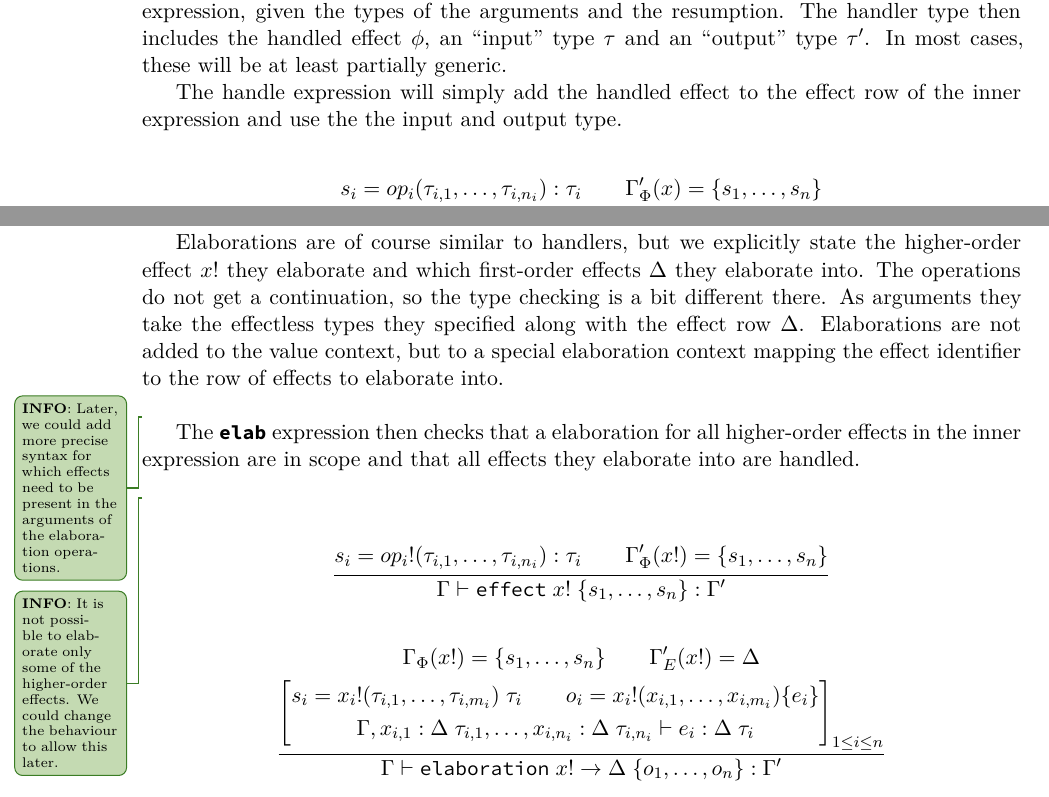
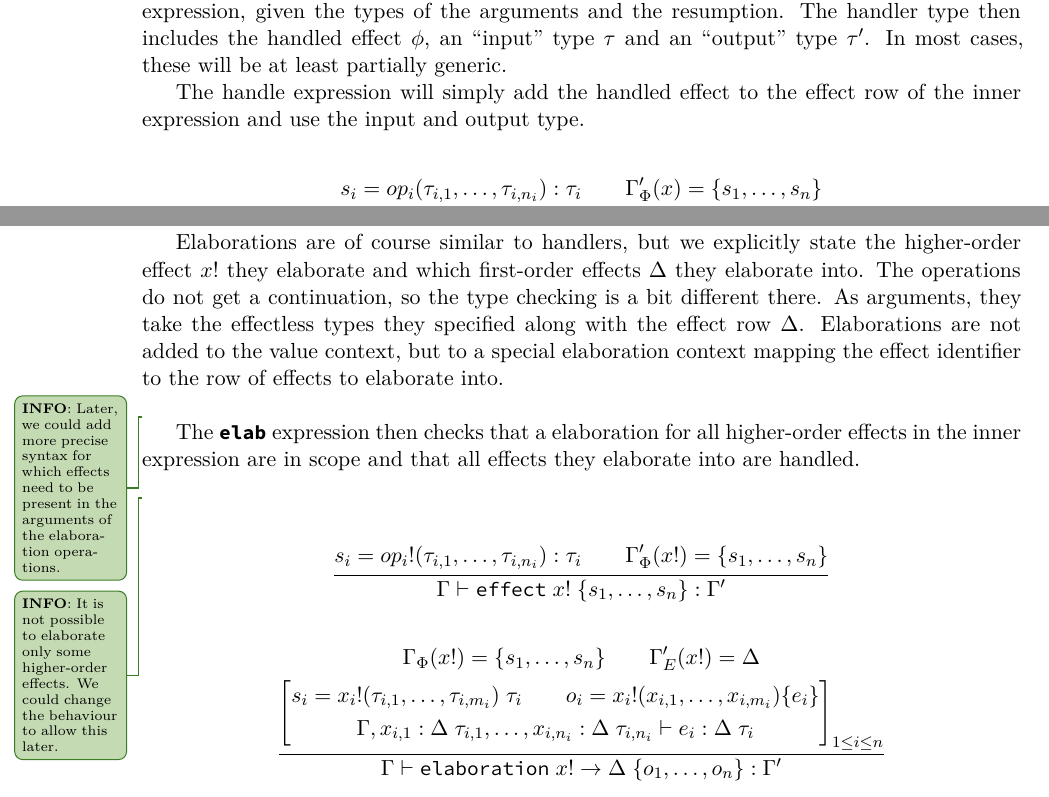
Before and after one commit to tertsdiepraam/thesis, a LaTeX thesis (thesis/index.tex, which reads thesis/chapters/spec.tex): two parts of page 30 of 48, joined at a grey line, cut so that both start at the same text. Compiled offline with XeLaTeX; a missing font is replaced by an installed copy or a similar font.

Commit message:
spell check spec.tex as well

```diff
--- a/thesis/chapters/spec.tex
+++ b/thesis/chapters/spec.tex
@@ -311,7 +311,7 @@ Effects are declared with the \kw{effect} keyword. The signatures of the operati
 
 A handler must have operations of the same signatures as one of the effects in the context. The names must match up, as well as the number of arguments and the return type of the expression, given the types of the arguments and the resumption. The handler type then includes the handled effect $\phi$, an ``input'' type $\tau$ and an ``output'' type $\tau'$. In most cases, these will be at least partially generic.
 
-The handle expression will simply add the handled effect to the effect row of the inner expression and use the the input and output type.
+The handle expression will simply add the handled effect to the effect row of the inner expression and use the input and output type.
 
 \begin{gather*}
     % first-order (algebraic) effect
@@ -358,13 +358,13 @@ The handle expression will simply add the handled effect to the effect row of th
 
 The declaration of higher-order effects is similar to first-order effects, but with exclamation marks after the effect name and all operations. This will help distinguish them from first-order effects.
 
-Elaborations are of course similar to handlers, but we explicitly state the higher-order effect $x!$ they elaborate and which first-order effects $\Delta$ they elaborate into. The operations do not get a continuation, so the type checking is a bit different there. As arguments they take the effectless types they specified along with the effect row $\Delta$. Elaborations are not added to the value context, but to a special elaboration context mapping the effect identifier to the row of effects to elaborate into.
+Elaborations are of course similar to handlers, but we explicitly state the higher-order effect $x!$ they elaborate and which first-order effects $\Delta$ they elaborate into. The operations do not get a continuation, so the type checking is a bit different there. As arguments, they take the effectless types they specified along with the effect row $\Delta$. Elaborations are not added to the value context, but to a special elaboration context mapping the effect identifier to the row of effects to elaborate into.
 \\
 \info{Later, we could add more precise syntax for which effects need to be present in the arguments of the elaboration operations.}
 
 The \el{elab} expression then checks that a elaboration for all higher-order effects in the inner expression are in scope and that all effects they elaborate into are handled.
 \\
-\info{It is not possible to elaborate only some of the higher-order effects. We could change the behaviour to allow this later.}
+\info{It is not possible to elaborate only some higher-order effects. We could change the behaviour to allow this later.}
 
 \begin{gather*}
     % higher-order effect
```
Also changed, not shown: thesis/index.pdf, thesis/chapters/spec.tex (8 more changed lines).
